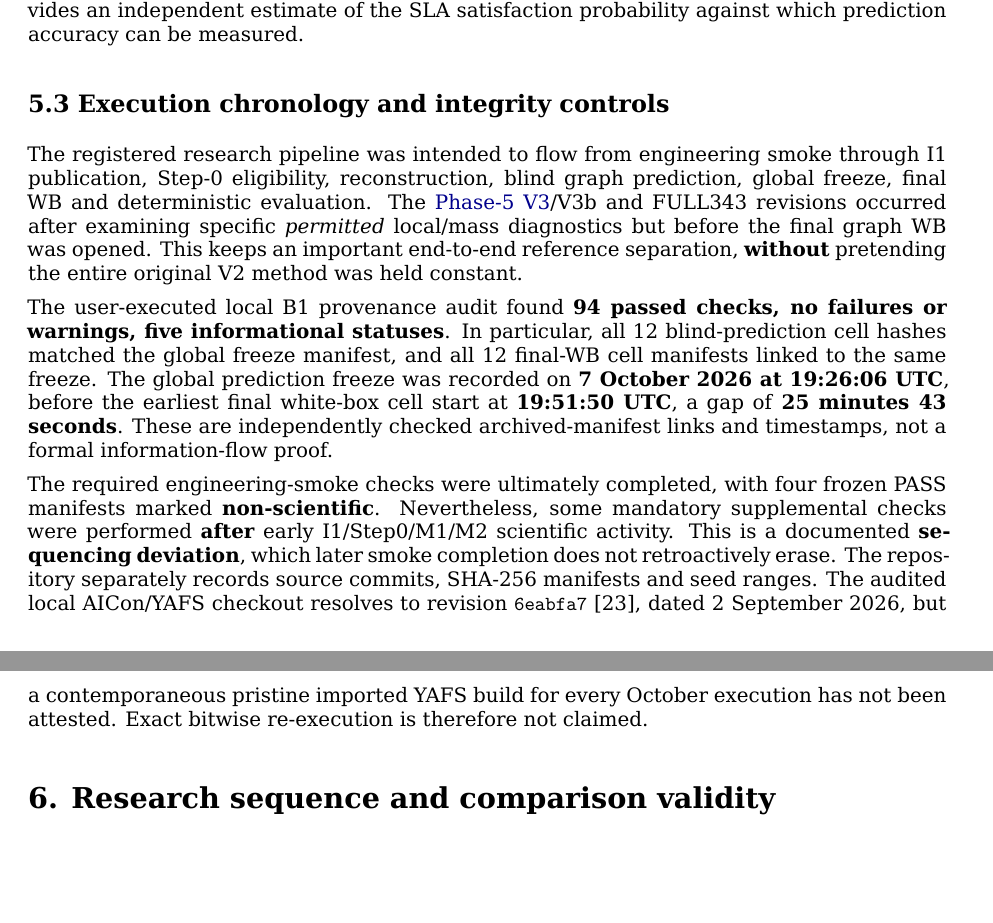
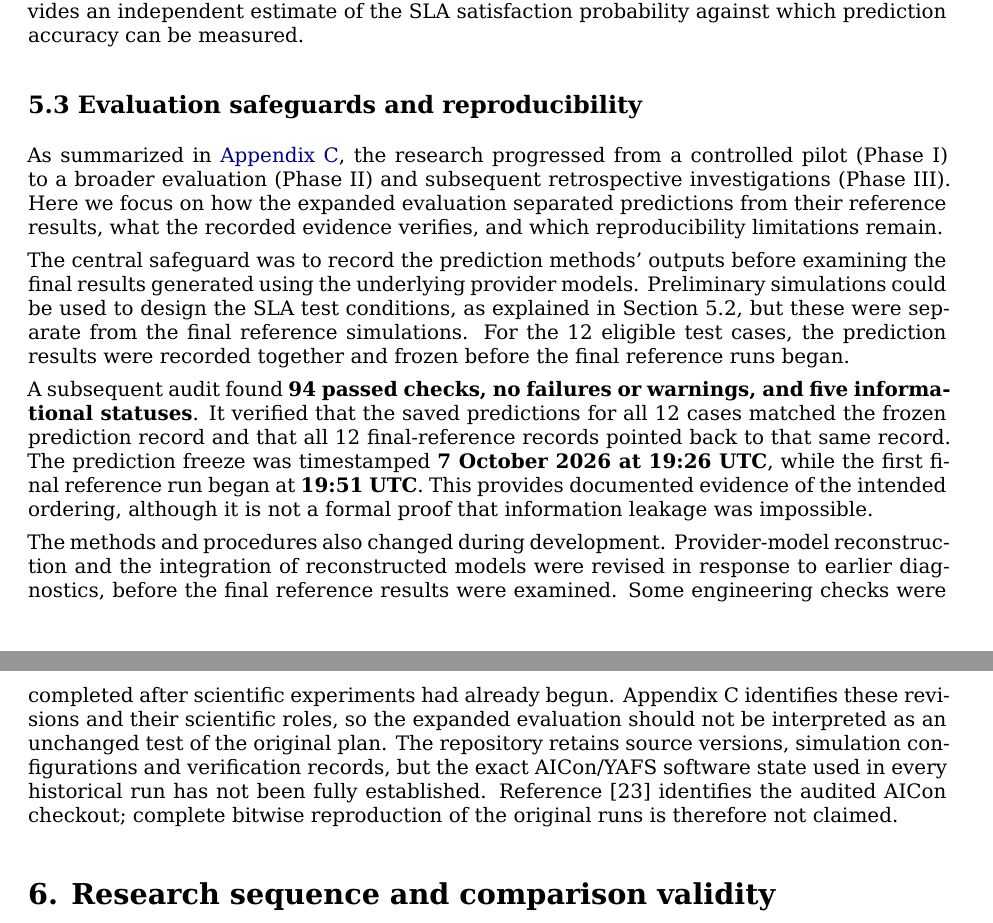
Before and after one commit to ildefons/praise-cao-sim, a LaTeX document (first_science/b1/report/overleaf/main.tex): two parts of pages 13 and 14 of 30, joined at a grey line, cut so that both start at the same text, the shorter picture padded with empty space. Compiled offline with XeLaTeX.

Commit message:
Synchronize Appendix-C-led Section 5.3 evaluation safeguards in LaTeX

```diff
--- a/first_science/b1/report/overleaf/main.tex
+++ b/first_science/b1/report/overleaf/main.tex
@@ -388,13 +388,15 @@ For each retained case, we evaluated 15 SLA conditions over 37 observation horiz
 
 The prediction methods received the published provider information and the composition graph, but not the underlying provider models. Their predictions were recorded before being compared with a separate reference generated from 1,000 new simulations of each composition using its actual provider models. This reference, which we call \emph{white-box}, provides an independent estimate of the SLA satisfaction probability against which prediction accuracy can be measured.
 
-\subsection*{5.3 Execution chronology and integrity controls}
+\subsection*{5.3 Evaluation safeguards and reproducibility}
 
-The registered research pipeline was intended to flow from engineering smoke through I1 publication, Step-0 eligibility, reconstruction, blind graph prediction, global freeze, final WB and deterministic evaluation. The \hyperref[app:experiment-stages]{Phase-5 V3}/V3b and FULL343 revisions occurred after examining specific \emph{permitted} local/mass diagnostics but before the final graph WB was opened. This keeps an important end-to-end reference separation, \textbf{without} pretending the entire original V2 method was held constant.
+As summarized in \hyperref[app:experiment-stages]{Appendix C}, the research progressed from a controlled pilot (Phase I) to a broader evaluation (Phase II) and subsequent retrospective investigations (Phase III). Here we focus on how the expanded evaluation separated predictions from their reference results, what the recorded evidence verifies, and which reproducibility limitations remain.
 
-The user-executed local B1 provenance audit found \textbf{94 passed checks, no failures or warnings, five informational statuses}. In particular, all 12 blind-prediction cell hashes matched the global freeze manifest, and all 12 final-WB cell manifests linked to the same freeze. The global prediction freeze was recorded on \textbf{7 October 2026 at 19:26:06 UTC}, before the earliest final white-box cell start at \textbf{19:51:50 UTC}, a gap of \textbf{25 minutes 43 seconds}. These are independently checked archived-manifest links and timestamps, not a formal information-flow proof.
+The central safeguard was to record the prediction methods' outputs before examining the final results generated using the underlying provider models. Preliminary simulations could be used to design the SLA test conditions, as explained in Section 5.2, but these were separate from the final reference simulations. For the 12 eligible test cases, the prediction results were recorded together and frozen before the final reference runs began.
 
-The required engineering-smoke checks were ultimately completed, with four frozen PASS manifests marked \textbf{non-scientific}. Nevertheless, some mandatory supplemental checks were performed \textbf{after} early I1/Step0/M1/M2 scientific activity. This is a documented \textbf{sequencing deviation}, which later smoke completion does not retroactively erase. The repository separately records source commits, SHA-256 manifests and seed ranges. The audited local AICon/YAFS checkout resolves to revision \texttt{6eabfa7} [23], dated 2 September 2026, but a contemporaneous pristine imported YAFS build for every October execution has not been attested. Exact bitwise re-execution is therefore not claimed.
+A subsequent audit found \textbf{94 passed checks, no failures or warnings, and five informational statuses}. It verified that the saved predictions for all 12 cases matched the frozen prediction record and that all 12 final-reference records pointed back to that same record. The prediction freeze was timestamped \textbf{7 October 2026 at 19:26 UTC}, while the first final reference run began at \textbf{19:51 UTC}. This provides documented evidence of the intended ordering, although it is not a formal proof that information leakage was impossible.
+
+The methods and procedures also changed during development. Provider-model reconstruction and the integration of reconstructed models were revised in response to earlier diagnostics, before the final reference results were examined. Some engineering checks were completed after scientific experiments had already begun. Appendix C identifies these revisions and their scientific roles, so the expanded evaluation should not be interpreted as an unchanged test of the original plan. The repository retains source versions, simulation configurations and verification records, but the exact AICon/YAFS software state used in every historical run has not been fully established. Reference [23] identifies the audited AICon checkout; complete bitwise reproduction of the original runs is therefore not claimed.
 
 \section*{6. Research sequence and comparison validity}
 \addcontentsline{toc}{section}{6. Research sequence and comparison validity}
```
